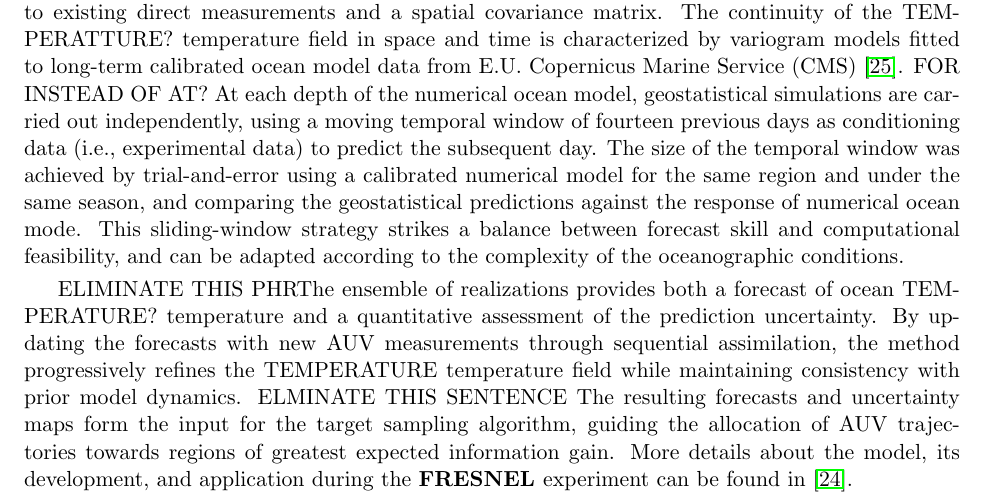
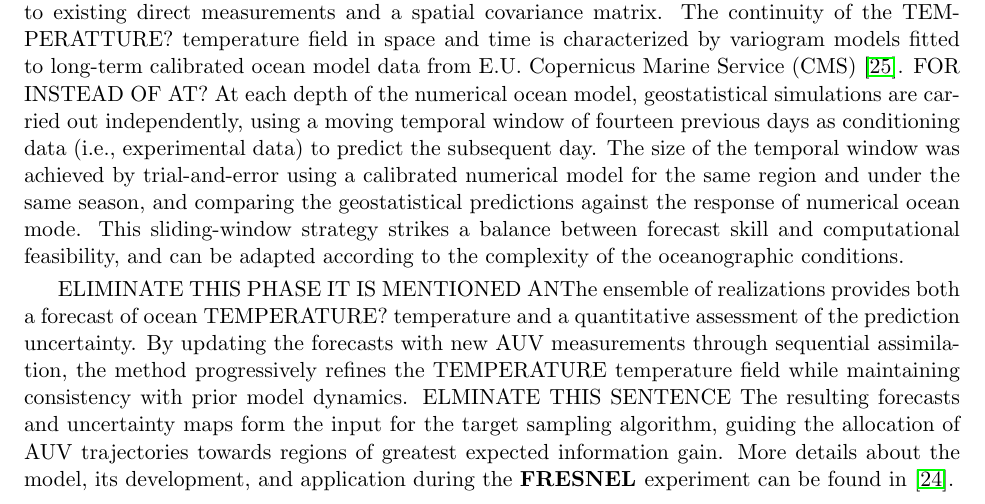
Before and after one commit to kanna/natcomm25, a LaTeX document (nat-comm25.tex, which reads methods.tex): part of page 7 of 22, cut so that both start at the same text. Compiled offline with pdfLaTeX.

Commit message:
Updates from Overleaf

```diff
--- a/methods.tex
+++ b/methods.tex
@@ -134,7 +134,7 @@ sliding-window strategy strikes a balance between forecast skill and
 computational feasibility, and can be adapted according to the
 complexity of the oceanographic conditions.
 
-ELIMINATE THIS PHRThe ensemble of realizations provides both a forecast of ocean
+ELIMINATE THIS PHASE IT IS MENTIONED ANThe ensemble of realizations provides both a forecast of ocean
 TEMPERATURE? temperature and a quantitative assessment of the prediction
 uncertainty.  By updating the forecasts with new AUV measurements
 through sequential assimilation, the method progressively refines the
```
